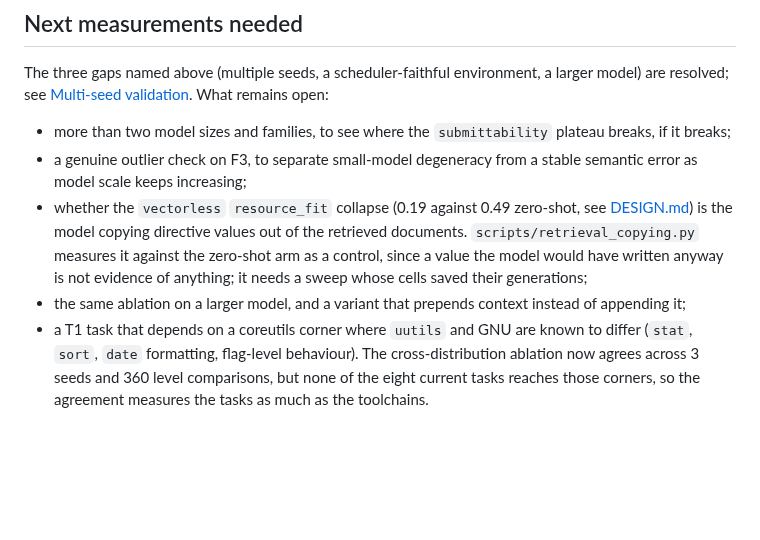
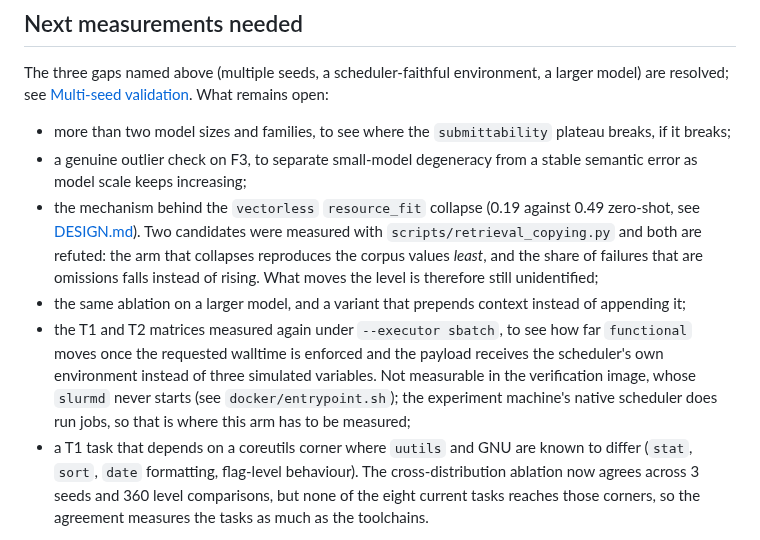
Before and after one commit to antoniorotundo2/anvil, a Markdown page: docs/OBSERVED_FAILURES.md, the part around the change. GitHub-like rendering; blank space fills up the shorter version.

Commit message:
close the refuted retrieval question

```diff
--- a/docs/OBSERVED_FAILURES.md
+++ b/docs/OBSERVED_FAILURES.md
@@ -156,13 +156,18 @@ are resolved; see [Multi-seed validation](#multi-seed-validation-t1-and-t2). Wha
   it breaks;
 - a genuine outlier check on F3, to separate small-model degeneracy from a stable semantic
   error as model scale keeps increasing;
-- whether the `vectorless` `resource_fit` collapse (0.19 against 0.49 zero-shot, see
-  [DESIGN.md](DESIGN.md#retrieval-ablation)) is the model copying directive values out of the
-  retrieved documents. `scripts/retrieval_copying.py` measures it against the zero-shot arm
-  as a control, since a value the model would have written anyway is not evidence of
-  anything; it needs a sweep whose cells saved their generations;
+- the mechanism behind the `vectorless` `resource_fit` collapse (0.19 against 0.49 zero-shot, see
+  [DESIGN.md](DESIGN.md#retrieval-ablation)). Two candidates were measured with
+  `scripts/retrieval_copying.py` and both are refuted: the arm that collapses reproduces the
+  corpus values *least*, and the share of failures that are omissions falls instead of rising.
+  What moves the level is therefore still unidentified;
 - the same ablation on a larger model, and a variant that prepends context instead of
   appending it;
+- the T1 and T2 matrices measured again under `--executor sbatch`, to see how far `functional`
+  moves once the requested walltime is enforced and the payload receives the scheduler's own
+  environment instead of three simulated variables. Not measurable in the verification image,
+  whose `slurmd` never starts (see `docker/entrypoint.sh`); the experiment machine's native
+  scheduler does run jobs, so that is where this arm has to be measured;
 - a T1 task that depends on a coreutils corner where `uutils` and GNU are known to differ
   (`stat`, `sort`, `date` formatting, flag-level behaviour). The cross-distribution ablation
   now agrees across 3 seeds and 360 level comparisons, but none of the eight current tasks
```
